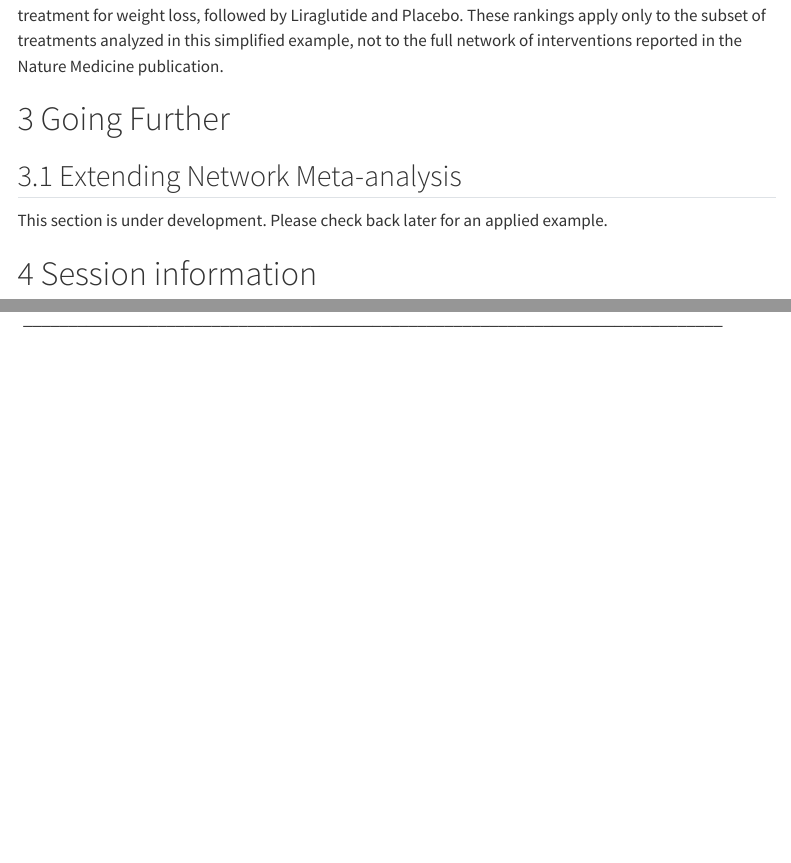
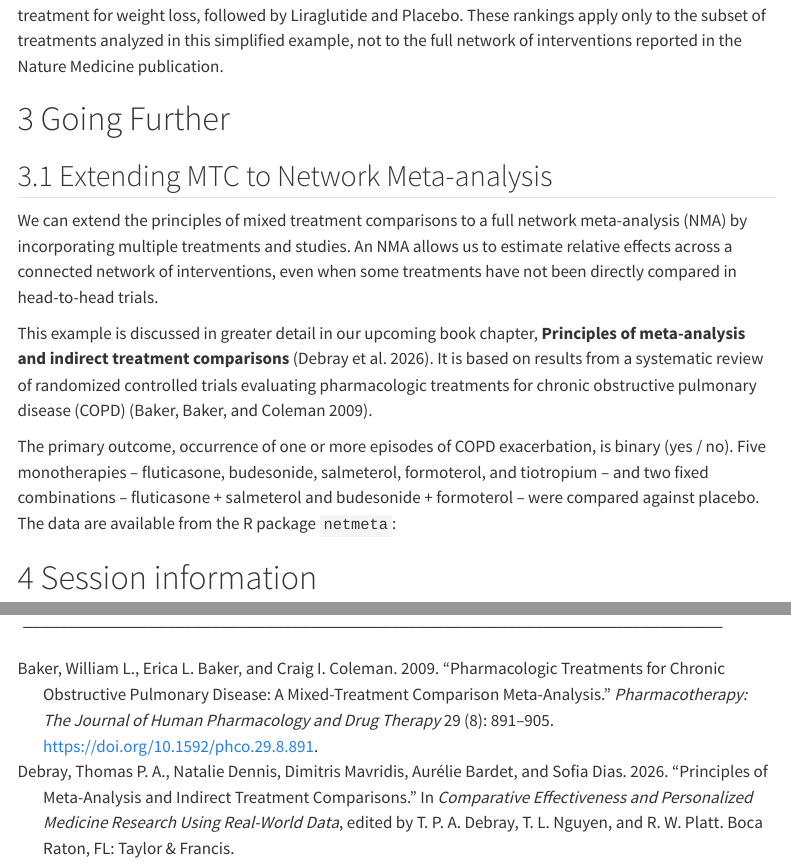
Before and after one commit to smartdata-analysis-and-statistics/thinkific_3219102, a Quarto document (ITC_principles_practical.qmd): the page in a window 1100 px wide, from 4840 px down, and a second part further down, joined at a grey line. Rendered offline with R 4.5, knitr and Pandoc in place of Quarto, with nearby package versions; some code elsewhere in the file could not run offline; menus at the side of the page are left out.

Commit message:
expand section NMA

````diff
--- a/ITC_principles_practical.qmd
+++ b/ITC_principles_practical.qmd
@@ -8,6 +8,7 @@ format:
 execute:
   message: false
   warning: false
+bibliography: 'bibliography.bib'
 ---
 
 ```{r}
@@ -294,4 +294,15 @@ In this figure, we can see that Semaglutide has the highest probability of being
-This section is under development. Please check back later for an applied example.
+## Extending MTC to Network Meta-analysis
+We can extend the principles of mixed treatment comparisons to a full network meta-analysis (NMA) by incorporating multiple treatments and studies.
+An NMA allows us to estimate relative effects across a connected network of interventions, even when some treatments have not been directly compared in head-to-head trials.
+
+This example is discussed in greater detail in our upcoming book chapter, **Principles of meta-analysis and
+indirect treatment comparisons** [@debray_principles_2025].
+It is based on results from a systematic review of randomized controlled trials evaluating pharmacologic treatments for chronic obstructive pulmonary disease (COPD) [@baker_pharmacologic_2009].
+
+The primary outcome, occurrence of one or more episodes of COPD exacerbation, is binary (yes / no). Five monotherapies -- fluticasone, budesonide, salmeterol, formoterol, and tiotropium -- and two fixed combinations -- fluticasone + salmeterol and budesonide + formoterol -- were compared against placebo. The data are available from the R package `netmeta`:
+
+
+
 
 
 # Session information
--- /dev/null
+++ b/bibliography.bib
@@ -0,0 +1,22 @@
+@article{baker_pharmacologic_2009,
+  title = {Pharmacologic {{Treatments}} for {{Chronic Obstructive Pulmonary Disease}}: {{A Mixed}}-{{Treatment Comparison Meta}}-analysis},
+  shorttitle = {Pharmacologic {{Treatments}} for {{Chronic Obstructive Pulmonary Disease}}},
+  author = {Baker, William L. and Baker, Erica L. and Coleman, Craig I.},
+  year = 2009,
+  month = aug,
+  journal = {Pharmacotherapy: The Journal of Human Pharmacology and Drug Therapy},
+  volume = {29},
+  number = {8},
+  pages = {891--905},
+  doi = {10.1592/phco.29.8.891}
+}
+@incollection{debray_principles_2025,
+  author    = {Debray, Thomas P.A. and Dennis, Natalie and Mavridis, Dimitris and Bardet, Aur{\'e}lie and Dias, Sofia},
+  title     = {Principles of Meta-Analysis and Indirect Treatment Comparisons},
+  booktitle = {Comparative Effectiveness and Personalized Medicine Research Using Real-World Data},
+  editor    = {Debray, T.P.A.  and Nguyen, T.L. and Platt, R.W.},
+  publisher = {Taylor \& Francis},
+  address   = {Boca Raton, FL},
+  year      = {2026},
+  note      = {In press}
+}
````
Also changed, not shown: ITC_principles_practical.qmd (1 more changed lines).
